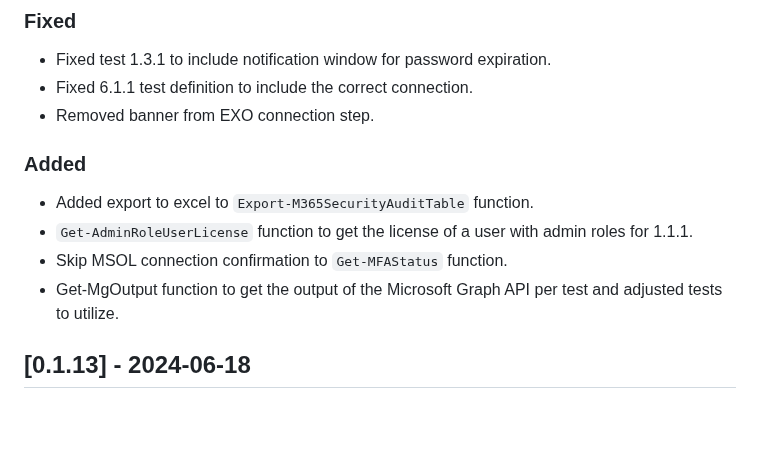
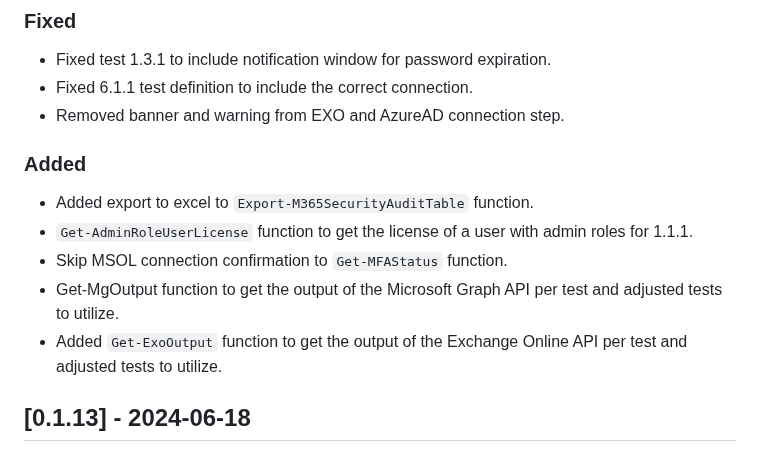
Before and after one commit to CriticalSolutionsNetwork/M365FoundationsCISReport, a Markdown page: CHANGELOG.md, the part around the change. GitHub-like rendering; blank space fills up the shorter version.

Commit message:
docs: Update CHANGELOG

```diff
--- a/CHANGELOG.md
+++ b/CHANGELOG.md
@@ -8,7 +8,7 @@ The format is based on and uses the types of changes according to [Keep a Change
 
 - Fixed test 1.3.1 to include notification window for password expiration.
 - Fixed 6.1.1 test definition to include the correct connection.
-- Removed banner from EXO connection step.
+- Removed banner and warning from EXO and AzureAD connection step.
 
 ### Added
 
@@ -16,6 +16,7 @@ The format is based on and uses the types of changes according to [Keep a Change
 - `Get-AdminRoleUserLicense` function to get the license of a user with admin roles for 1.1.1.
 - Skip MSOL connection confirmation to `Get-MFAStatus` function.
 - Get-MgOutput function to get the output of the Microsoft Graph API per test and adjusted tests to utilize.
+- Added `Get-ExoOutput` function to get the output of the Exchange Online API per test and adjusted tests to utilize.
 
 ## [0.1.13] - 2024-06-18
 
```
